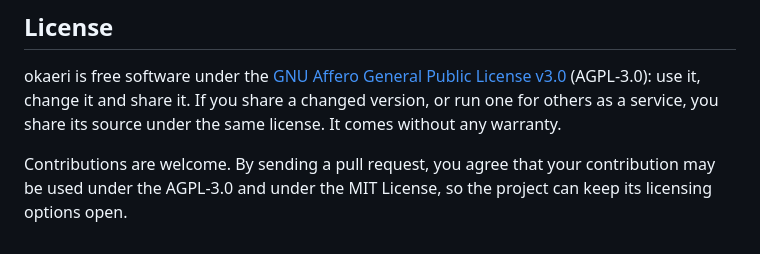
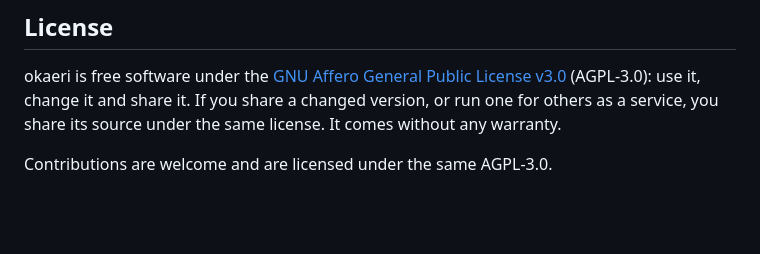
Before and after one commit to DBvdHeijden/okaeri, a Markdown page: README.md, the part around the change. Drawn GitHub-style; blank space fills up the shorter version.

Commit message:
Contributions are licensed under the same AGPL-3.0, nothing extra
Co-Authored-By: Claude Opus 5.5 <noreply@anthropic.com>

```diff
--- a/README.md
+++ b/README.md
@@ -91,4 +91,4 @@ uv run scripts/similar.py --item <id>         # nearest to an article; the id is
 
 okaeri is free software under the [GNU Affero General Public License v3.0](LICENSE) (AGPL-3.0): use it, change it and share it. If you share a changed version, or run one for others as a service, you share its source under the same license. It comes without any warranty.
 
-Contributions are welcome. By sending a pull request, you agree that your contribution may be used under the AGPL-3.0 and under the MIT License, so the project can keep its licensing options open.
+Contributions are welcome and are licensed under the same AGPL-3.0.
```
